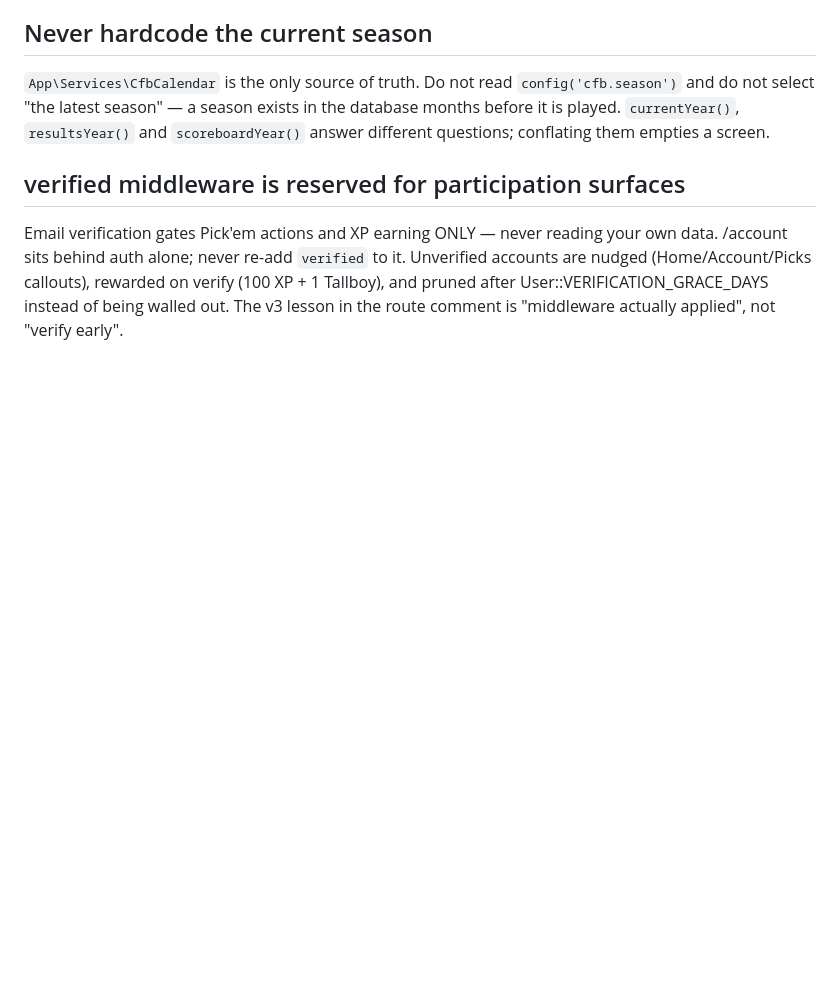
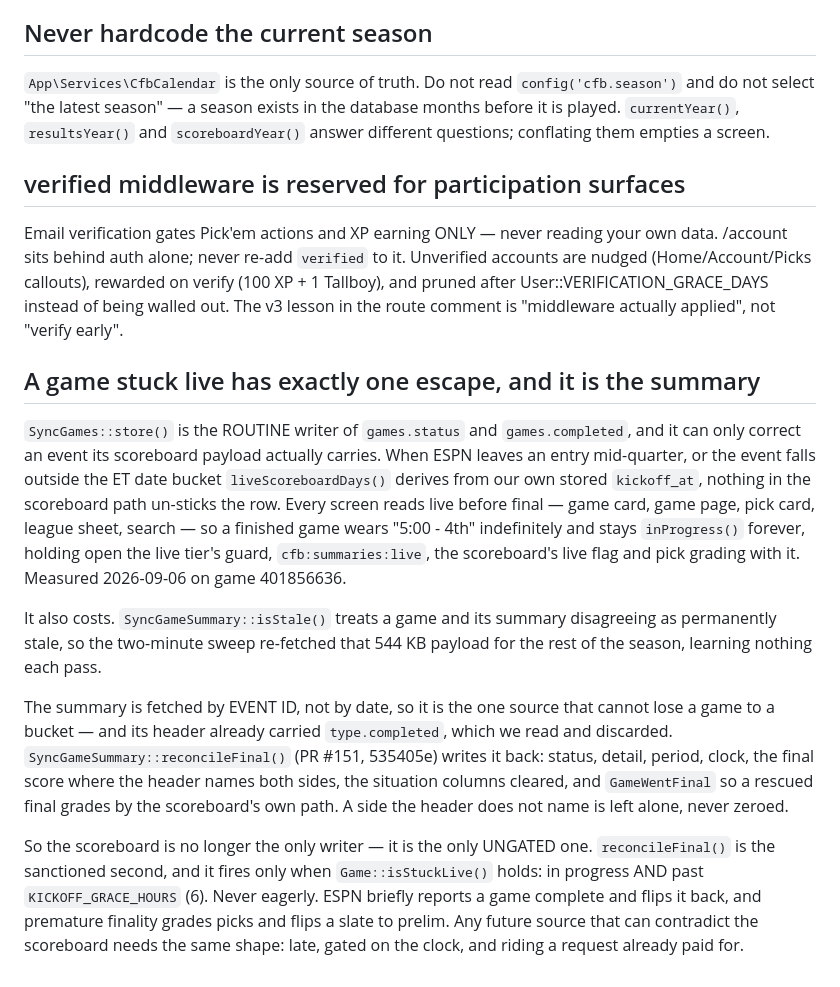
Before and after one commit to posidev-coding/campus-football, a Markdown page: .ai/rules/espn-sync.md, the part around the change. Rendered like a GitHub page; blank space fills up the shorter version.

Commit message:
Record how a stuck-live game gets unstuck
PR #151 gave a game frozen mid-quarter its one escape. The reasoning —
why only the summary can reach it, why the rescue is gated on
isStuckLive() rather than fired eagerly, and what a future second source
would have to look like — belongs beside the sync, not in a merged PR
description.

Co-Authored-By: Claude Opus 5 <noreply@anthropic.com>

```diff
--- a/.ai/rules/espn-sync.md
+++ b/.ai/rules/espn-sync.md
@@ -61,3 +61,12 @@ in the database months before it is played. `currentYear()`, `resultsYear()` and
 
 ## verified middleware is reserved for participation surfaces
 Email verification gates Pick'em actions and XP earning ONLY — never reading your own data. /account sits behind auth alone; never re-add `verified` to it. Unverified accounts are nudged (Home/Account/Picks callouts), rewarded on verify (100 XP + 1 Tallboy), and pruned after User::VERIFICATION_GRACE_DAYS instead of being walled out. The v3 lesson in the route comment is "middleware actually applied", not "verify early".
+
+## A game stuck live has exactly one escape, and it is the summary
+`SyncGames::store()` is the ROUTINE writer of `games.status` and `games.completed`, and it can only correct an event its scoreboard payload actually carries. When ESPN leaves an entry mid-quarter, or the event falls outside the ET date bucket `liveScoreboardDays()` derives from our own stored `kickoff_at`, nothing in the scoreboard path un-sticks the row. Every screen reads live before final — game card, game page, pick card, league sheet, search — so a finished game wears "5:00 - 4th" indefinitely and stays `inProgress()` forever, holding open the live tier's guard, `cfb:summaries:live`, the scoreboard's live flag and pick grading with it. Measured 2026-09-06 on game 401856636.
+
+It also costs. `SyncGameSummary::isStale()` treats a game and its summary disagreeing as permanently stale, so the two-minute sweep re-fetched that 544 KB payload for the rest of the season, learning nothing each pass.
+
+The summary is fetched by EVENT ID, not by date, so it is the one source that cannot lose a game to a bucket — and its header already carried `type.completed`, which we read and discarded. `SyncGameSummary::reconcileFinal()` (PR #151, 535405e) writes it back: status, detail, period, clock, the final score where the header names both sides, the situation columns cleared, and `GameWentFinal` so a rescued final grades by the scoreboard's own path. A side the header does not name is left alone, never zeroed.
+
+So the scoreboard is no longer the only writer — it is the only UNGATED one. `reconcileFinal()` is the sanctioned second, and it fires only when `Game::isStuckLive()` holds: in progress AND past `KICKOFF_GRACE_HOURS` (6). Never eagerly. ESPN briefly reports a game complete and flips it back, and premature finality grades picks and flips a slate to prelim. Any future source that can contradict the scoreboard needs the same shape: late, gated on the clock, and riding a request already paid for.
```
